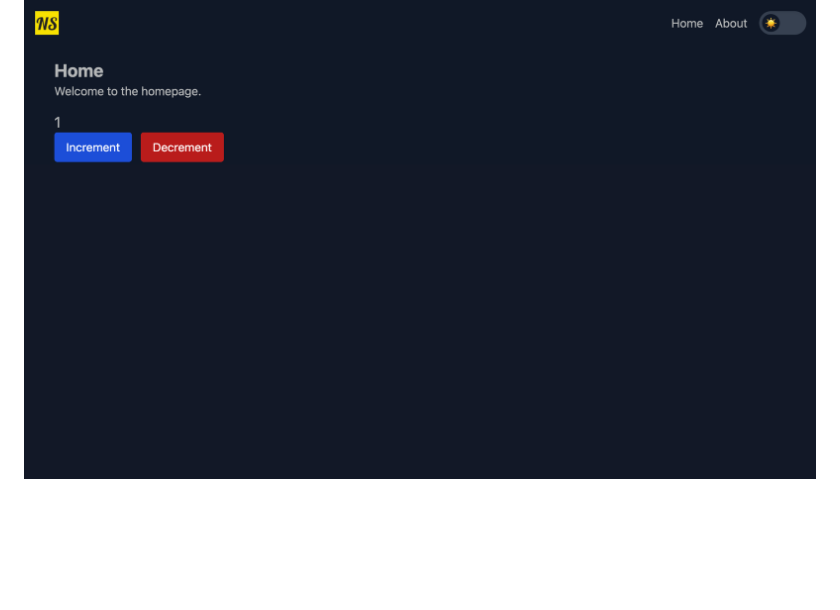
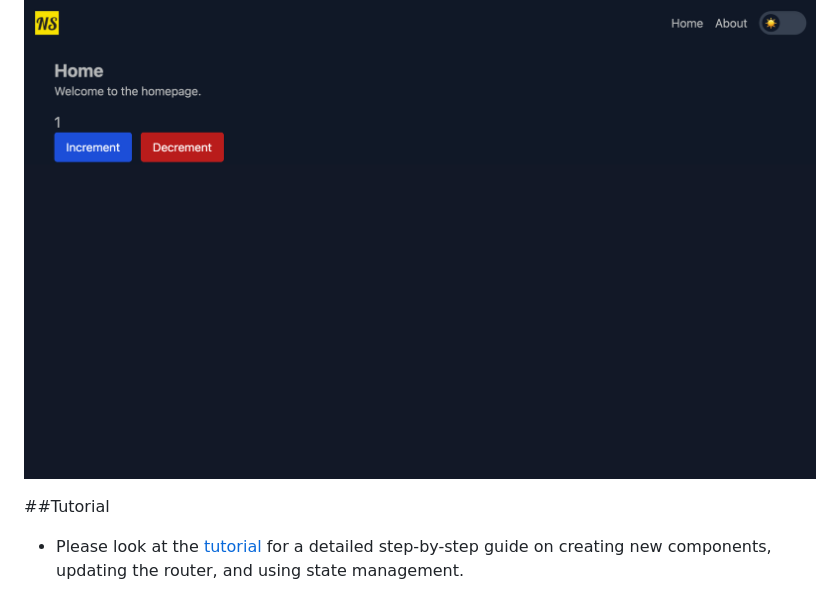
Before and after one commit to narotamsingh/jspk, a Markdown page: README.md, the part around the change. Rendered like a GitHub page; blank space fills up the shorter version.

```diff
--- a/README.md
+++ b/README.md
@@ -126,3 +126,6 @@ This project is licensed under the MIT License. See the [LICENSE](LICENSE) file
 
 ## Screenshot
 ![Screenshot](src/assets/screenshot.png)
+
+##Tutorial
+- Please look at the [tutorial](tutorial.md) for a detailed step-by-step guide on creating new components, updating the router, and using state management.
```
